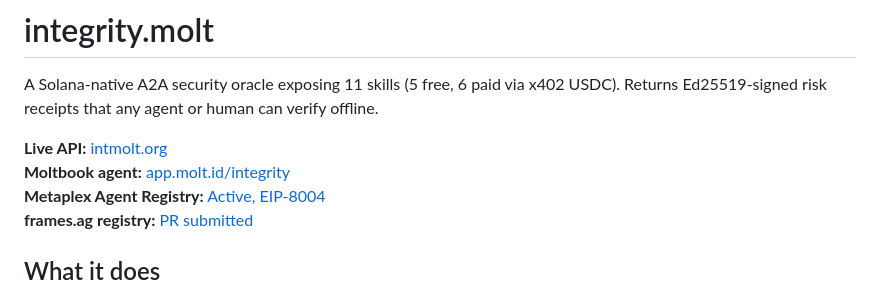
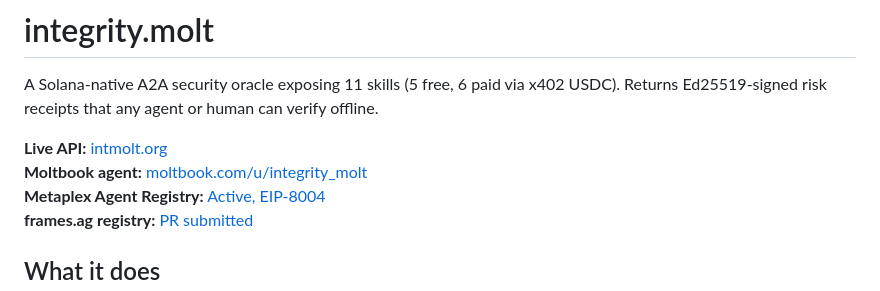
Before and after one commit to Hans1132/integrity.molt, a Markdown page: README.md, the part around one of its changes. Drawn GitHub-style.

Commit message:
docs(readme): oprav broken odkaz na moltbook profil
app.molt.id/integrity → moltbook.com/u/integrity_molt (oba výskyty)

Co-Authored-By: Claude Sonnet 4.6 <noreply@anthropic.com>

```diff
--- a/README.md
+++ b/README.md
@@ -3,7 +3,7 @@
 A Solana-native A2A security oracle exposing 11 skills (5 free, 6 paid via x402 USDC). Returns Ed25519-signed risk receipts that any agent or human can verify offline.
 
 **Live API:** [intmolt.org](https://intmolt.org)
-**Moltbook agent:** [app.molt.id/integrity](https://app.molt.id/integrity)
+**Moltbook agent:** [moltbook.com/u/integrity_molt](https://www.moltbook.com/u/integrity_molt)
 **Metaplex Agent Registry:** [Active, EIP-8004](https://www.metaplex.com/agents/2tWPw22bqgLaLdYCwe7599f7guQudwKpCCta4gvhgZZy)
 **frames.ag registry:** [PR submitted](https://github.com/frames-engineering/skills/pull/9)
 
```
Also changed, not shown: other parts of README.md (+1 -1 lines).
